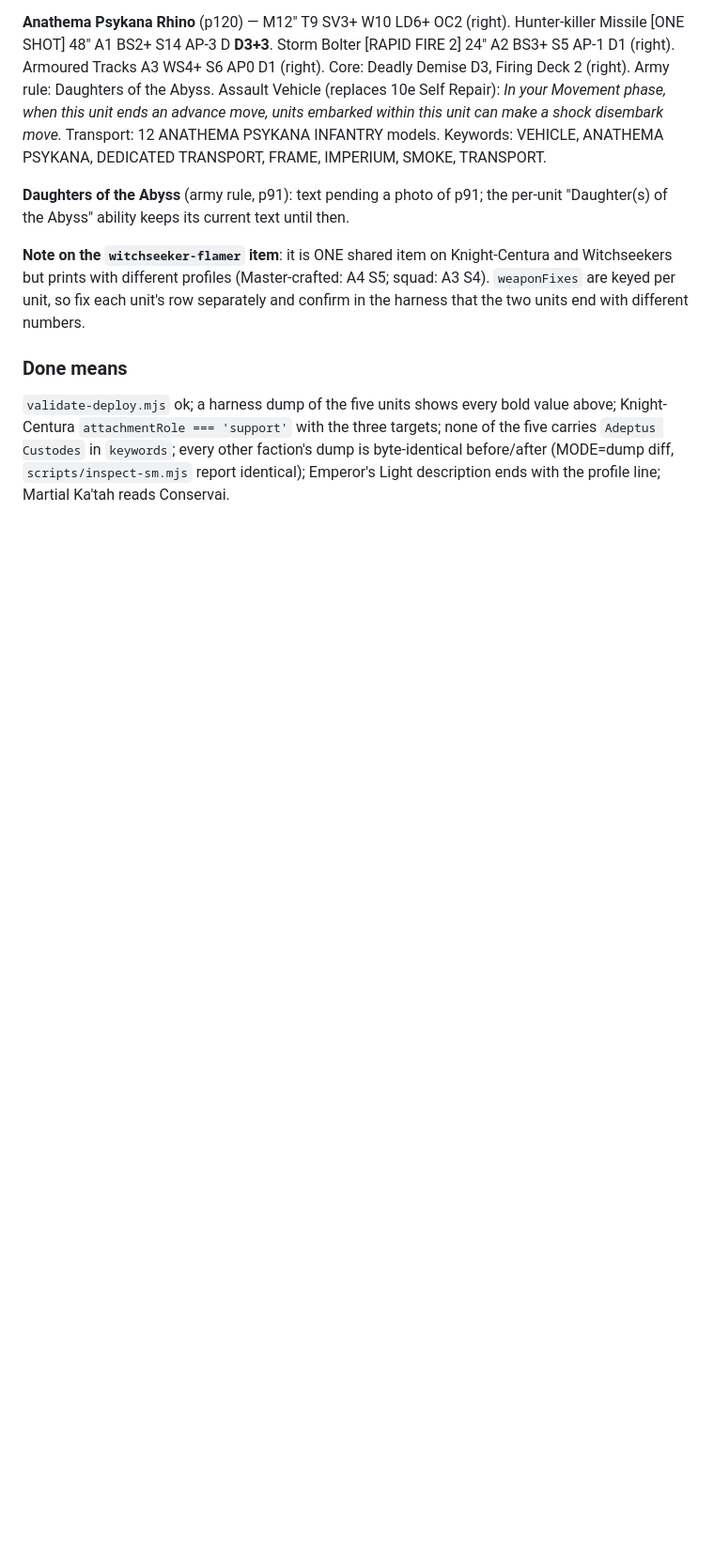
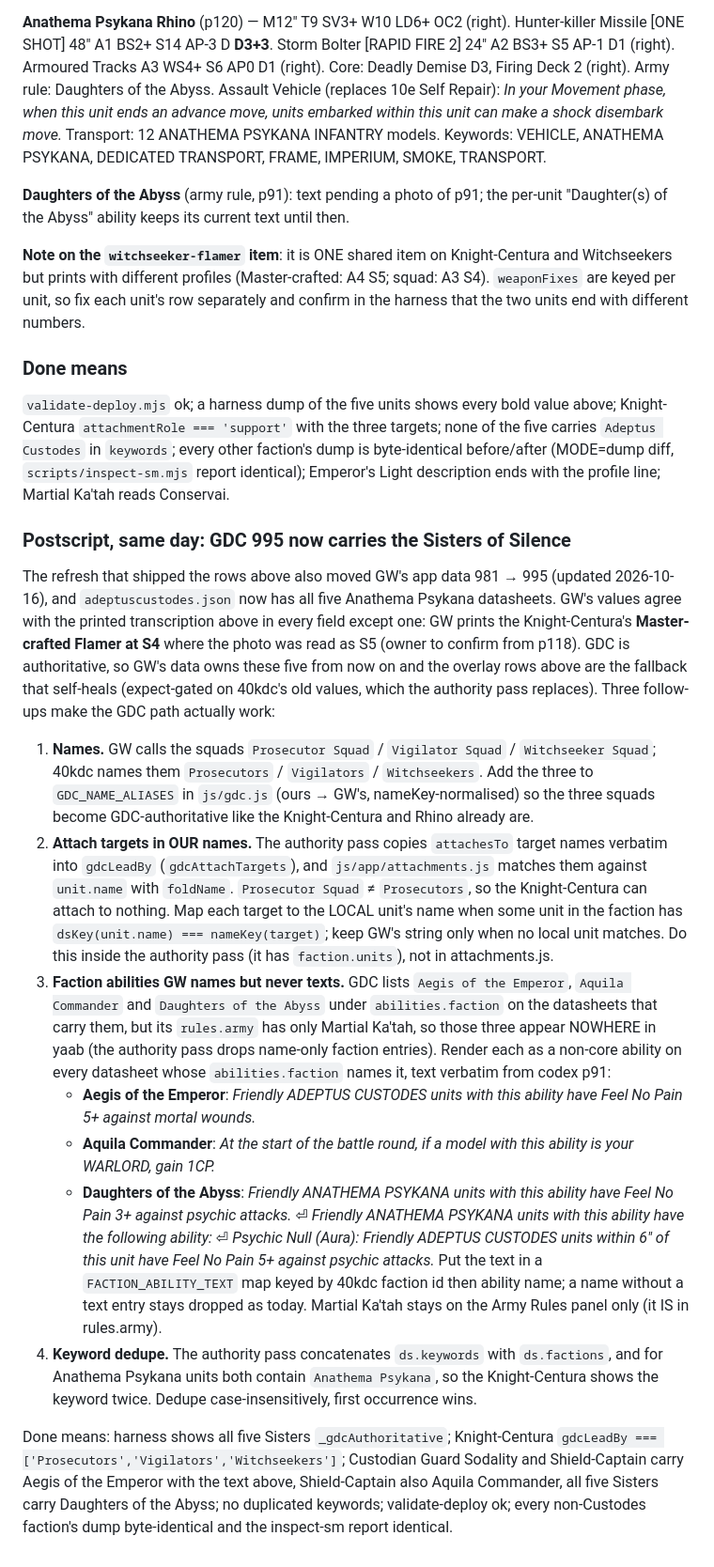
Before and after one commit to stopsign002/yetanotherarmybuilder, a Markdown page: docs/GDC-AUTHORITY.md, the part around the change. Shown at 94% size. Drawn GitHub-style; blank space fills up the shorter version.

Commit message:
docs: GDC 995 postscript for the Sisters of Silence — aliases, local attach names, texted faction abilities
Co-Authored-By: Claude Fable 5.1 <noreply@anthropic.com>
Claude-Session: https://claude.ai/code/session_016TghwcNkgCADE7gKmgKFKW

```diff
--- a/docs/GDC-AUTHORITY.md
+++ b/docs/GDC-AUTHORITY.md
@@ -479,3 +479,53 @@ Transport: 12 ANATHEMA PSYKANA INFANTRY models. Keywords: VEHICLE, ANATHEMA PSYK
 
 ### Done means
 `validate-deploy.mjs` ok; a harness dump of the five units shows every bold value above; Knight-Centura `attachmentRole === 'support'` with the three targets; none of the five carries `Adeptus Custodes` in `keywords`; every other faction's dump is byte-identical before/after (MODE=dump diff, `scripts/inspect-sm.mjs` report identical); Emperor's Light description ends with the profile line; Martial Ka'tah reads Conservai.
+
+### Postscript, same day: GDC 995 now carries the Sisters of Silence
+
+The refresh that shipped the rows above also moved GW's app data 981 → 995
+(updated 2026-10-16), and `adeptuscustodes.json` now has all five Anathema
+Psykana datasheets. GW's values agree with the printed transcription above
+in every field except one: GW prints the Knight-Centura's **Master-crafted
+Flamer at S4** where the photo was read as S5 (owner to confirm from p118).
+GDC is authoritative, so GW's data owns these five from now on and the
+overlay rows above are the fallback that self-heals (expect-gated on 40kdc's
+old values, which the authority pass replaces). Three follow-ups make the
+GDC path actually work:
+
+1. **Names.** GW calls the squads `Prosecutor Squad` / `Vigilator Squad` /
+   `Witchseeker Squad`; 40kdc names them `Prosecutors` / `Vigilators` /
+   `Witchseekers`. Add the three to `GDC_NAME_ALIASES` in `js/gdc.js`
+   (ours → GW's, nameKey-normalised) so the three squads become
+   GDC-authoritative like the Knight-Centura and Rhino already are.
+2. **Attach targets in OUR names.** The authority pass copies `attachesTo`
+   target names verbatim into `gdcLeadBy` (`gdcAttachTargets`), and
+   `js/app/attachments.js` matches them against `unit.name` with `foldName`.
+   `Prosecutor Squad` ≠ `Prosecutors`, so the Knight-Centura can attach to
+   nothing. Map each target to the LOCAL unit's name when some unit in the
+   faction has `dsKey(unit.name) === nameKey(target)`; keep GW's string
+   only when no local unit matches. Do this inside the authority pass (it
+   has `faction.units`), not in attachments.js.
+3. **Faction abilities GW names but never texts.** GDC lists
+   `Aegis of the Emperor`, `Aquila Commander` and `Daughters of the Abyss`
+   under `abilities.faction` on the datasheets that carry them, but its
+   `rules.army` has only Martial Ka'tah, so those three appear NOWHERE in
+   yaab (the authority pass drops name-only faction entries). Render each as
+   a non-core ability on every datasheet whose `abilities.faction` names
+   it, text verbatim from codex p91:
+   - **Aegis of the Emperor**: *Friendly ADEPTUS CUSTODES units with this ability have Feel No Pain 5+ against mortal wounds.*
+   - **Aquila Commander**: *At the start of the battle round, if a model with this ability is your WARLORD, gain 1CP.*
+   - **Daughters of the Abyss**: *Friendly ANATHEMA PSYKANA units with this ability have Feel No Pain 3+ against psychic attacks.* ⏎ *Friendly ANATHEMA PSYKANA units with this ability have the following ability:* ⏎ *Psychic Null (Aura): Friendly ADEPTUS CUSTODES units within 6" of this unit have Feel No Pain 5+ against psychic attacks.*
+   Put the text in a `FACTION_ABILITY_TEXT` map keyed by 40kdc faction id
+   then ability name; a name without a text entry stays dropped as today.
+   Martial Ka'tah stays on the Army Rules panel only (it IS in rules.army).
+4. **Keyword dedupe.** The authority pass concatenates `ds.keywords` with
+   `ds.factions`, and for Anathema Psykana units both contain
+   `Anathema Psykana`, so the Knight-Centura shows the keyword twice.
+   Dedupe case-insensitively, first occurrence wins.
+
+Done means: harness shows all five Sisters `_gdcAuthoritative`; Knight-Centura
+`gdcLeadBy === ['Prosecutors','Vigilators','Witchseekers']`; Custodian Guard
+Sodality and Shield-Captain carry Aegis of the Emperor with the text above,
+Shield-Captain also Aquila Commander, all five Sisters carry Daughters of the
+Abyss; no duplicated keywords; validate-deploy ok; every non-Custodes
+faction's dump byte-identical and the inspect-sm report identical.
```
